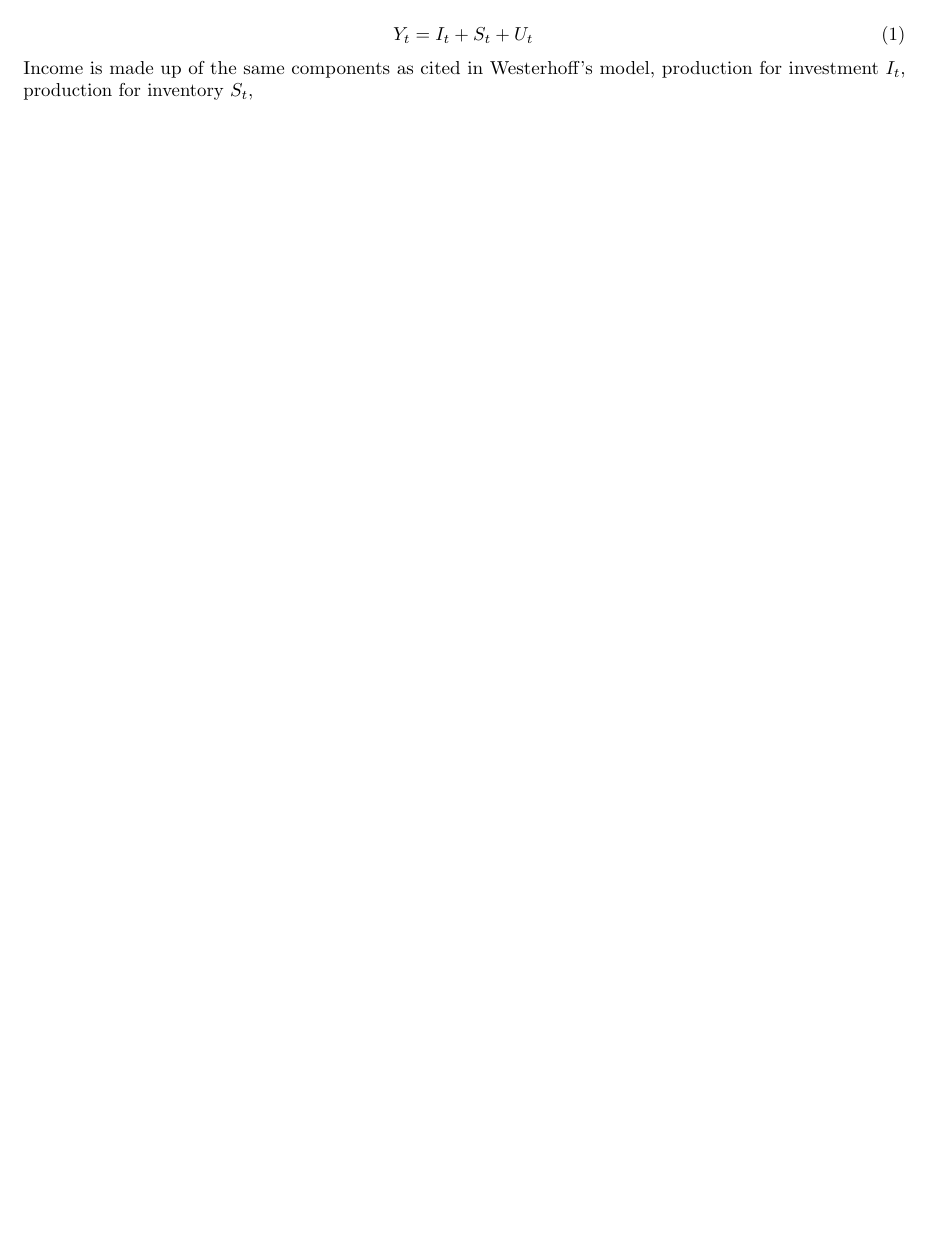
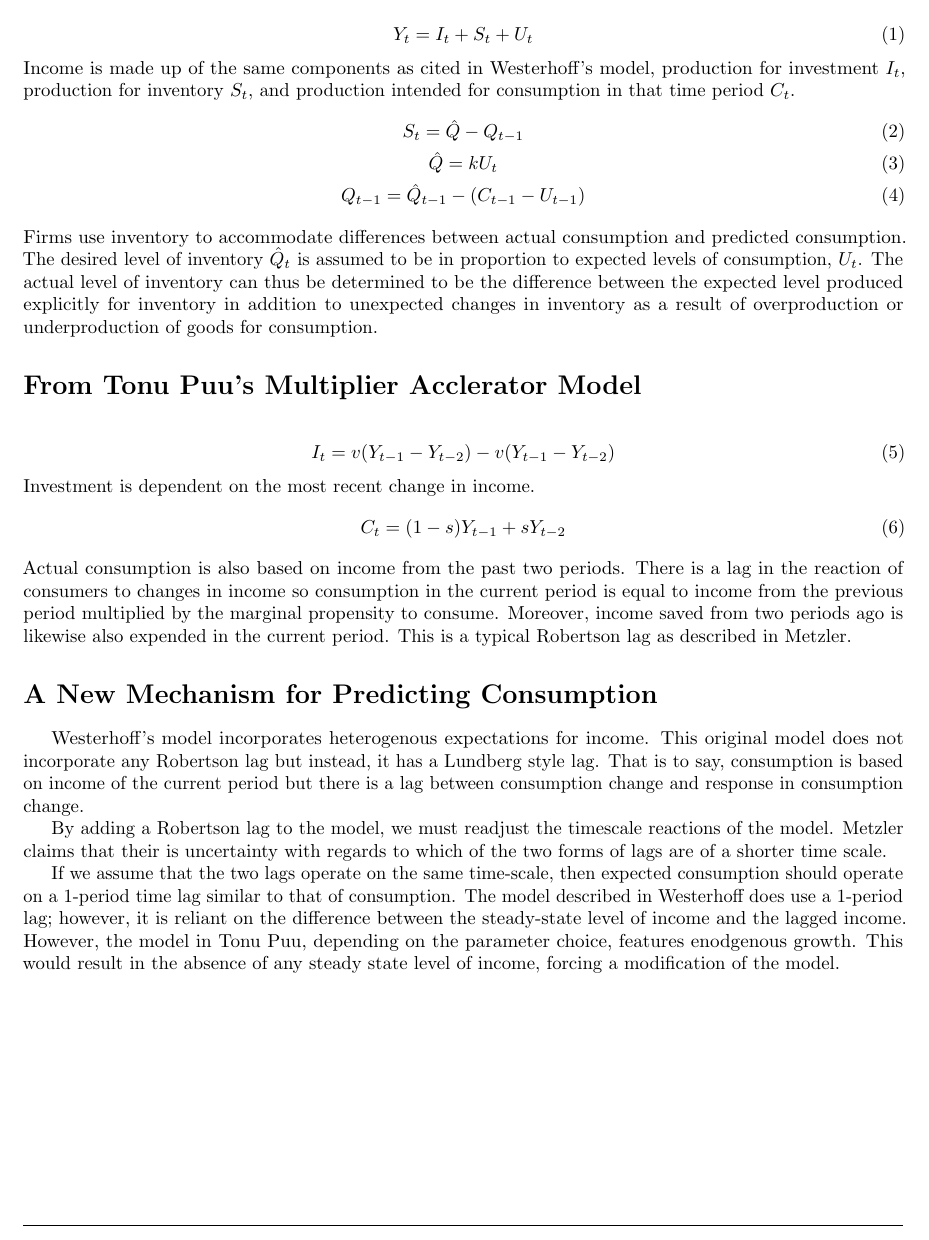
Before and after one commit to benjamin-bui/inventory-multiplier-accelerator-growth-thesis, a LaTeX document (metzlerian/expanded/model_description.tex): part of the page, cut so that both start at the same text, the shorter picture padded with empty space. Compiled offline with pdfLaTeX.

Commit message:
Foundations of endogenous investment

```diff
--- a/metzlerian/expanded/model_description.tex
+++ b/metzlerian/expanded/model_description.tex
@@ -45,5 +45,28 @@
 	\begin{equation}
 		Y_t=I_t+S_t+U_t
 	\end{equation}
-	Income is made up of the same components as cited in Westerhoff's model, production for investment $I_t$, production for inventory $S_t$,
+	Income is made up of the same components as cited in Westerhoff's model, production for investment $I_t$, production for inventory $S_t$, and production intended for consumption in that time period $C_t$.
+	\begin{gather}
+		S_t=\hat Q -Q_{t-1}\\
+		\hat Q=k U_t\\
+		Q_{t-1}=\hat Q_{t-1}-(C_{t-1}-U_{t-1})
+	\end{gather}
+	Firms use inventory to accommodate differences between actual consumption and predicted consumption. The desired level of inventory $\hat Q_t$ is assumed to be in proportion to expected levels of consumption, $U_t$. The actual level of inventory can thus be determined to be the difference between the expected level produced explicitly for inventory in addition to unexpected changes in inventory as a result of overproduction or underproduction of goods for consumption.
+\section*{From Tonu Puu's Multiplier Acclerator Model}
+	\begin{equation}
+		I_t=v(Y_{t-1}-Y_{t-2})-v(Y_{t-1}-Y_{t-2})
+	\end{equation}
+	Investment is dependent on the most recent change in income.
+	\begin{equation}
+		C_t=(1-s)Y_{t-1}+sY_{t-2}
+	\end{equation}
+	Actual consumption is also based on income from the past two periods. There is a lag in the reaction of consumers to changes in income so consumption in the current period is equal to income from the previous period multiplied by the marginal propensity to consume. Moreover, income saved from two periods ago is likewise also expended in the current period. This is a typical Robertson lag as described in Metzler.
+\section*{A New Mechanism for Predicting Consumption}
+	Westerhoff's model incorporates heterogenous expectations for income. This original model does not incorporate any Robertson lag but instead, it has a Lundberg style lag. That is to say, consumption is based on income of the current period but there is a lag between consumption change and response in consumption change.
+
+	By adding a Robertson lag to the model, we must readjust the timescale reactions of the model. Metzler claims that their is uncertainty with regards to which of the two forms of lags are of a shorter time scale.
+
+	If we assume that the two lags operate on the same time-scale, then expected consumption should operate on a 1-period time lag similar to that of consumption. The model described in Westerhoff does use a 1-period lag; however, it is reliant on the difference between the steady-state level of income and the lagged income. However, the model in Tonu Puu, depending on the parameter choice, features enodgenous growth. This would result in the absence of any steady state level of income, forcing a modification of the model.
+
+
 \end{document}
```
Also changed, not shown: metzlerian/expanded/model_description.pdf.
